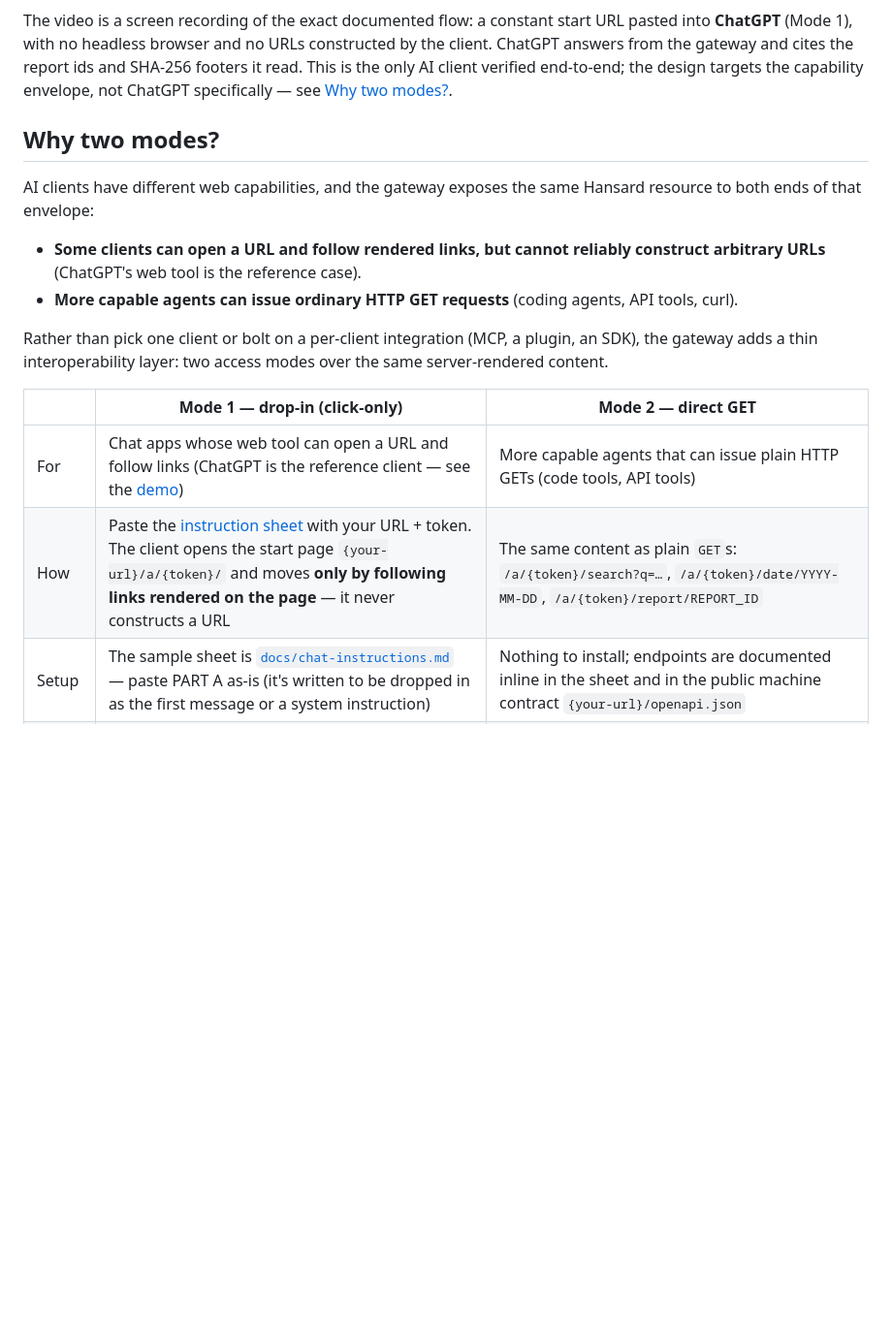
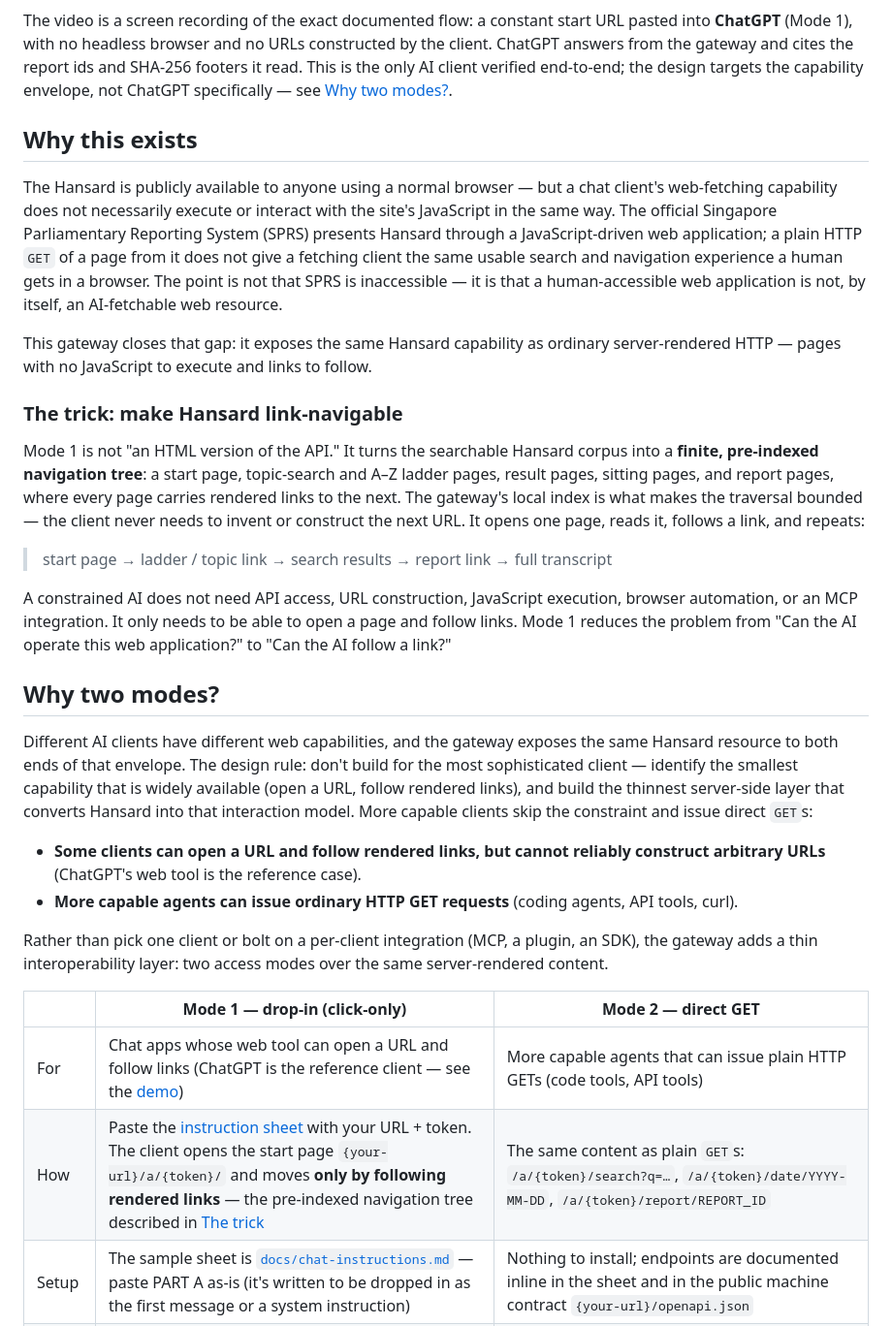
Before and after one commit to yuch85/sg-hansard-gateway, a Markdown page: README.md, the part around the change. Shown at 97% size. Rendered like a GitHub page; blank space fills up the shorter version.

Commit message:
README: add problem → insight → architecture story (Why this exists + The trick)
Inserts two short sections near the top (after Demo, before Why two
modes) that the README previously under-explained:

- Why this exists: the SPRS web application is JavaScript-driven, so a
  human-accessible page is not by itself an AI-fetchable web resource.
  Stated as a capability mismatch, not an access problem.
- The trick: Mode 1 turns the corpus into a finite, pre-indexed
  navigation tree (start → ladder/topic → results → report →
  transcript); the client never constructs a URL.
- Why two modes intro now carries the capability-envelope design rule
  (build for the smallest widely-available capability, not the most
  sophisticated client).
- Mode 1 table row refers back to The trick instead of restating it.

All claims verified against the implementation: SPRS Angular-SPA
characterization (sprs/payload.py:60, test_topic_source_url.py),
launcher/ladder/facet/search/report page hierarchy (nav_routes.py,
facet_routes.py, search_routes.py, report_handler.py), local index as
the bound on traversal, report pages as terminal leaves, and the
instruction sheet's never-construct-a-URL rule
(docs/chat-instructions.md).

Co-Authored-By: Claude <noreply@anthropic.com>

```diff
--- a/README.md
+++ b/README.md
@@ -41,10 +41,49 @@ the report ids and SHA-256 footers it read. This is the only AI client
 verified end-to-end; the design targets the capability envelope, not
 ChatGPT specifically — see [Why two modes?](#why-two-modes).
 
+## Why this exists
+
+The Hansard is publicly available to anyone using a normal browser — but a
+chat client's web-fetching capability does not necessarily execute or
+interact with the site's JavaScript in the same way. The official
+Singapore Parliamentary Reporting System (SPRS) presents Hansard through a
+JavaScript-driven web application; a plain HTTP `GET` of a page from it does
+not give a fetching client the same usable search and navigation experience
+a human gets in a browser. The point is not that SPRS is inaccessible — it
+is that a human-accessible web application is not, by itself, an
+AI-fetchable web resource.
+
+This gateway closes that gap: it exposes the same Hansard capability as
+ordinary server-rendered HTTP — pages with no JavaScript to execute and
+links to follow.
+
+### The trick: make Hansard link-navigable
+
+Mode 1 is not "an HTML version of the API." It turns the searchable Hansard
+corpus into a **finite, pre-indexed navigation tree**: a start page,
+topic-search and A–Z ladder pages, result pages, sitting pages, and report
+pages, where every page carries rendered links to the next. The gateway's
+local index is what makes the traversal bounded — the client never needs to
+invent or construct the next URL. It opens one page, reads it, follows a
+link, and repeats:
+
+> start page → ladder / topic link → search results → report link → full
+> transcript
+
+A constrained AI does not need API access, URL construction, JavaScript
+execution, browser automation, or an MCP integration. It only needs to be
+able to open a page and follow links. Mode 1 reduces the problem from
+"Can the AI operate this web application?" to "Can the AI follow a link?"
+
 ## Why two modes?
 
-AI clients have different web capabilities, and the gateway exposes the
-same Hansard resource to both ends of that envelope:
+Different AI clients have different web capabilities, and the gateway
+exposes the same Hansard resource to both ends of that envelope. The design
+rule: don't build for the most sophisticated client — identify the smallest
+capability that is widely available (open a URL, follow rendered links),
+and build the thinnest server-side layer that converts Hansard into that
+interaction model. More capable clients skip the constraint and issue direct
+`GET`s:
 
 - **Some clients can open a URL and follow rendered links, but cannot
   reliably construct arbitrary URLs** (ChatGPT's web tool is the reference
@@ -59,7 +98,7 @@ modes over the same server-rendered content.
 | | **Mode 1 — drop-in (click-only)** | **Mode 2 — direct GET** |
 |---|---|---|
 | For | Chat apps whose web tool can open a URL and follow links (ChatGPT is the reference client — see the [demo](#demo)) | More capable agents that can issue plain HTTP GETs (code tools, API tools) |
-| How | Paste the [instruction sheet](docs/chat-instructions.md) with your URL + token. The client opens the start page `{your-url}/a/{token}/` and moves **only by following links rendered on the page** — it never constructs a URL | The same content as plain `GET`s: `/a/{token}/search?q=…`, `/a/{token}/date/YYYY-MM-DD`, `/a/{token}/report/REPORT_ID` |
+| How | Paste the [instruction sheet](docs/chat-instructions.md) with your URL + token. The client opens the start page `{your-url}/a/{token}/` and moves **only by following rendered links** — the pre-indexed navigation tree described in [The trick](#the-trick-make-hansard-link-navigable) | The same content as plain `GET`s: `/a/{token}/search?q=…`, `/a/{token}/date/YYYY-MM-DD`, `/a/{token}/report/REPORT_ID` |
 | Setup | The sample sheet is [`docs/chat-instructions.md`](docs/chat-instructions.md) — paste PART A as-is (it's written to be dropped in as the first message or a system instruction) | Nothing to install; endpoints are documented inline in the sheet and in the public machine contract `{your-url}/openapi.json` |
 | Trust | The client is fenced by the instructions ("never invent a URL") | No fence needed — the client is already programmatic |
 | Status | **Verified** with ChatGPT (the demo above) | **Verified** at the HTTP level (the offline test suite exercises every endpoint directly); no individual agent product is verified end-to-end |
```
